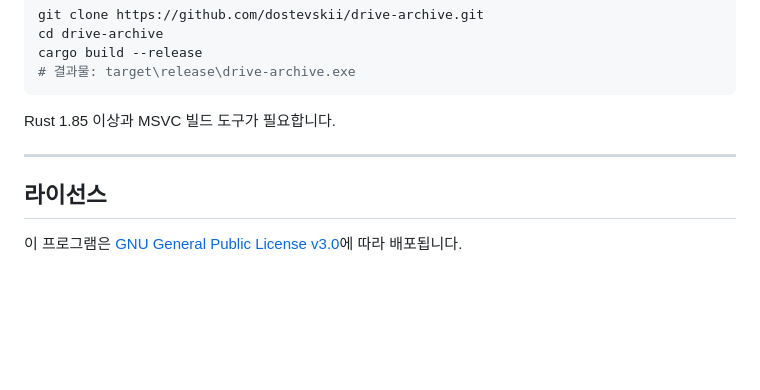
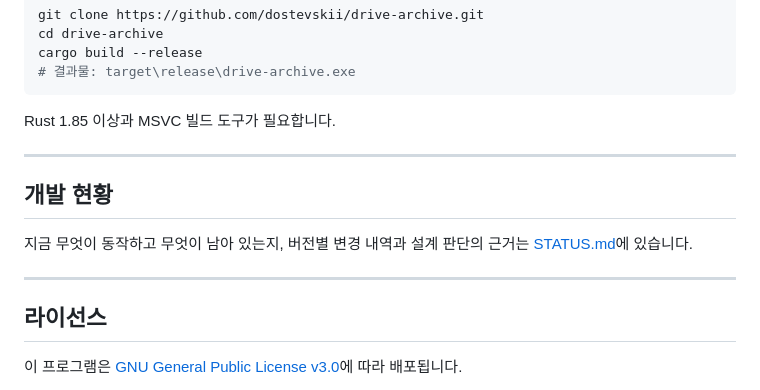
Before and after one commit to dostevskii/drive-archive, a Markdown page: README.md, the part around the change. Drawn GitHub-style; blank space fills up the shorter version.

```diff
--- a/README.md
+++ b/README.md
@@ -252,6 +252,12 @@ Rust 1.85 이상과 MSVC 빌드 도구가 필요합니다.
 
 ---
 
+## 개발 현황
+
+지금 무엇이 동작하고 무엇이 남아 있는지, 버전별 변경 내역과 설계 판단의 근거는 [STATUS.md](STATUS.md)에 있습니다.
+
+---
+
 ## 라이선스
 
 이 프로그램은 [GNU General Public License v3.0](LICENSE)에 따라 배포됩니다.
```
Also changed, not shown: CLAUDE.md (+3 -0 lines), STATUS.md (added, +149 -0 lines).
